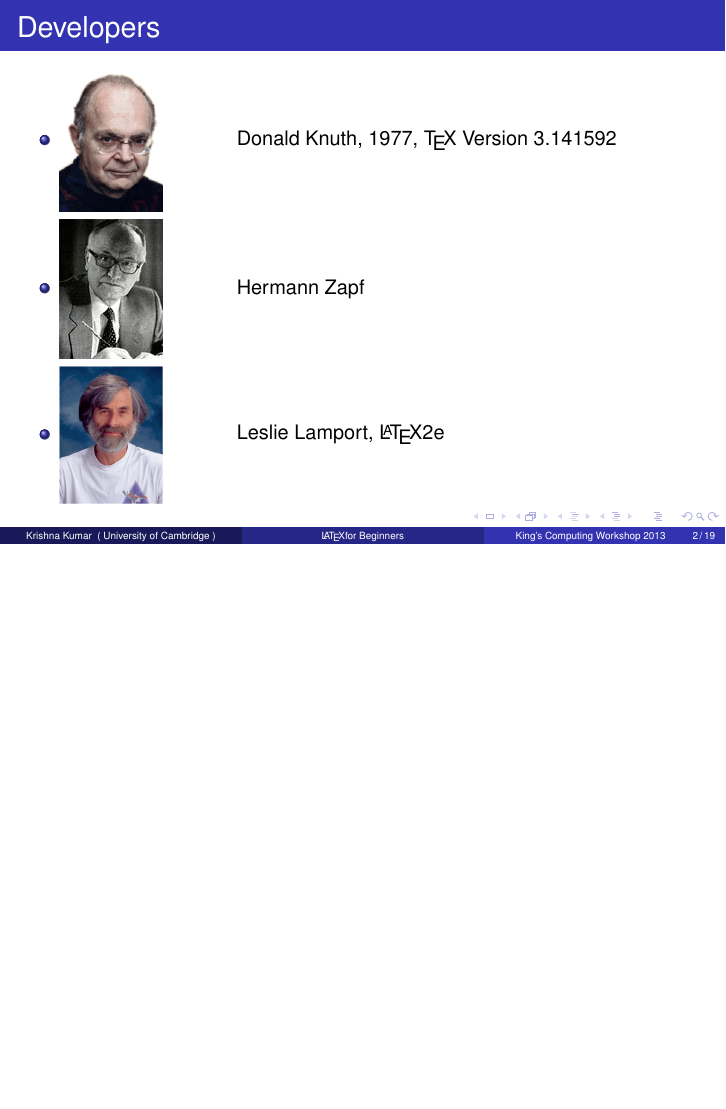
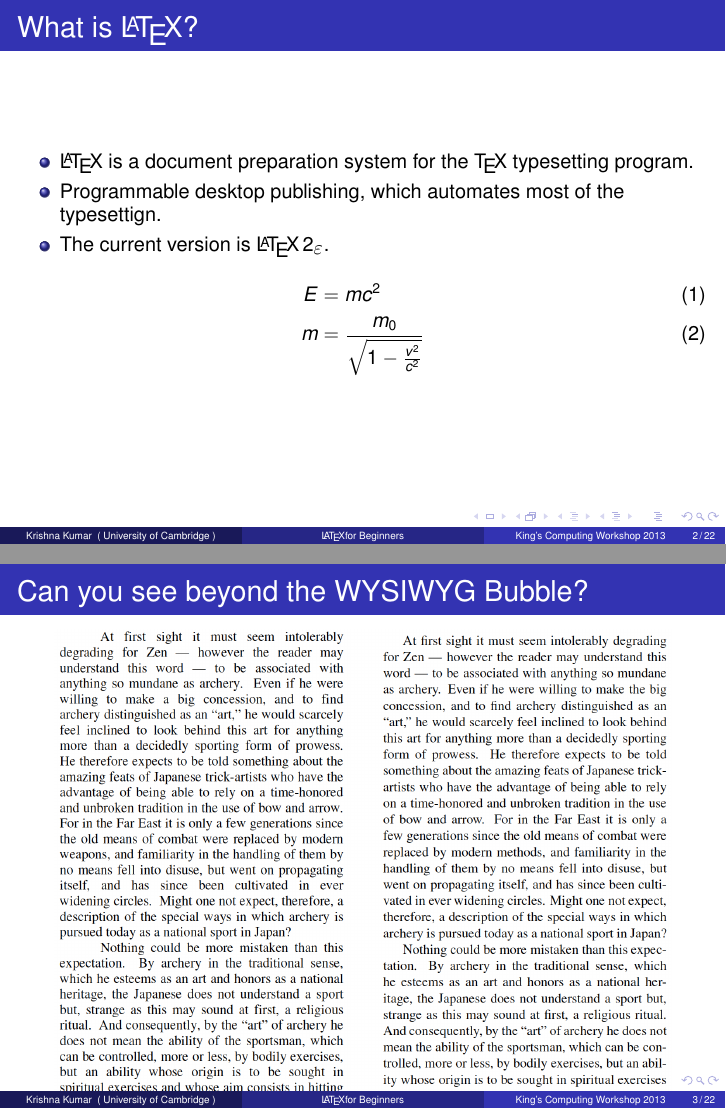
Before and after one commit to kks32/latex-course-deprecated, LaTeX slides (Introduction/LaTeX_Introduction.tex): page 2 of 19 before the commit and pages 2 and 3 of 22 after it, the two joined at a grey line, the shorter picture padded with empty space. Compiled offline with pdfLaTeX.

Commit message:
Updated Intro Presentation

```diff
--- a/Introduction/LaTeX_Introduction.tex
+++ b/Introduction/LaTeX_Introduction.tex
@@ -48,7 +48,7 @@
 %{Include Only If Paper Has a Subtitle}
 
 \author[Krishna Kumar] % (optional, use only with lots of authors)
-{Krishna Kumar \inst{*}\thanks{kks32@cam.ac.uk}\\ } % \and S.~Another\inst{2}}
+{Krishna Kumar \inst{*}\thanks{kks32@cam.ac.uk} } % \and S.~Another\inst{2}}
 % - Give the names in the same order as the appear in the paper.
 % - Use the \inst{?} command only if the authors have different
 %   affiliation.
@@ -98,3 +98,25 @@ King's College\\ University of Cambridge}
 
 %**********************************************INTRODUCTION***************************************
 \section{Introduction to \LaTeX2e}
+%**********************************************FRAME***************************************
+\begin{frame}{What is \LaTeX?}
+\begin{itemize}
+\item \LaTeX{} is a document preparation system for the \TeX{} typesetting program.
+
+\item Programmable desktop publishing, which automates most of the typesettign.
+
+\item The current version is \LaTeXe.
+\end{itemize}
+\begin{align}
+    E &= mc^2                              \\
+    m &= \frac{m_0}{\sqrt{1-\frac{v^2}{c^2}}}
+\end{align}
+\end{frame}
+
+
+%**********************************************FRAME***************************************
+\begin{frame}{Can you see beyond the WYSIWYG Bubble?}
+\begin{figure}
+\includegraphics[width=0.9\textwidth]{figs/LaTeX_Word.png}
+\end{figure}
+\end{frame}
```
Also changed, not shown: Introduction/LaTeX_Introduction.pdf, Introduction/figs/LaTeX_Word.png (added), Introduction/LaTeX_Introduction.tex (18 more changed lines).
